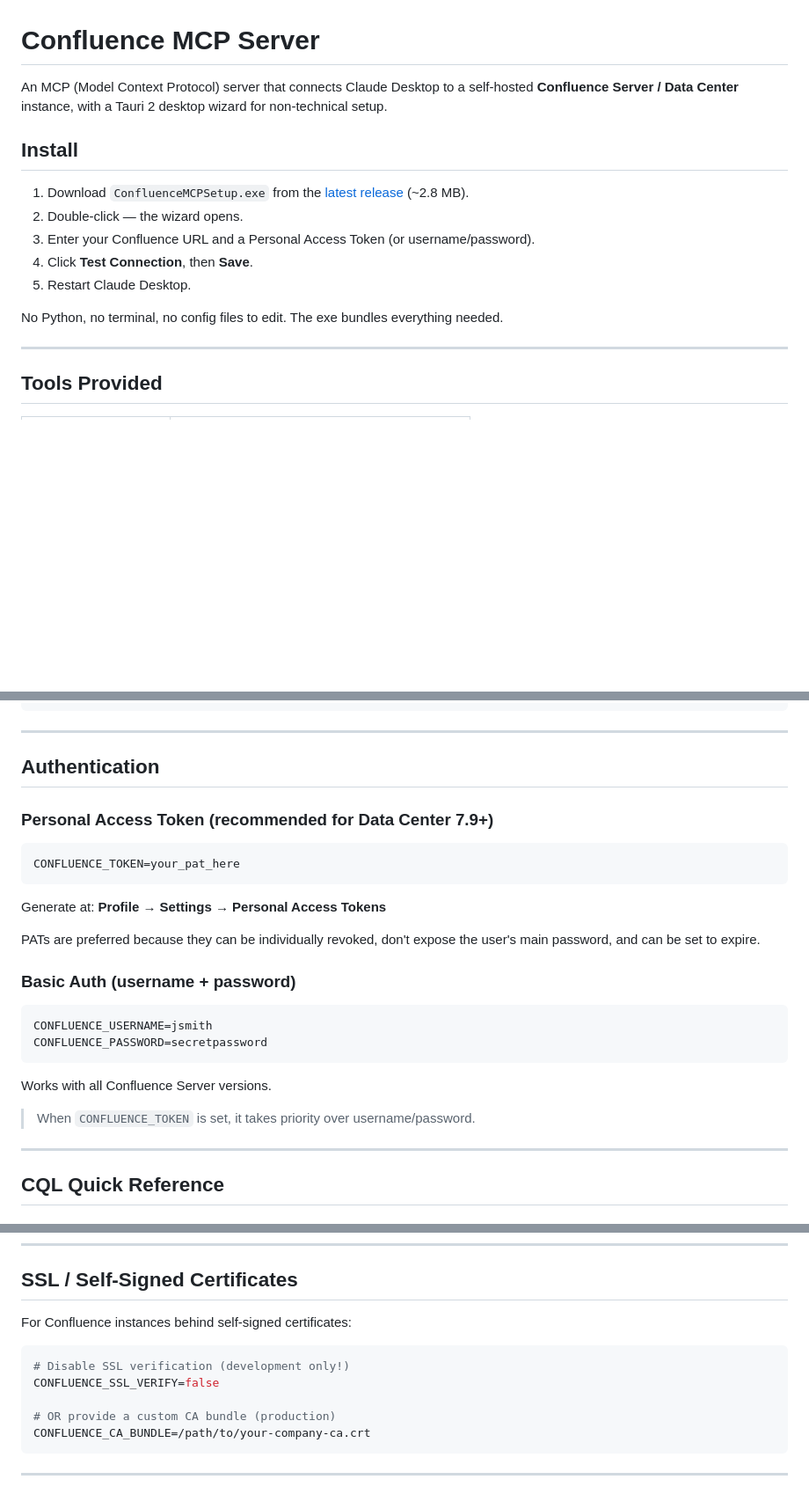
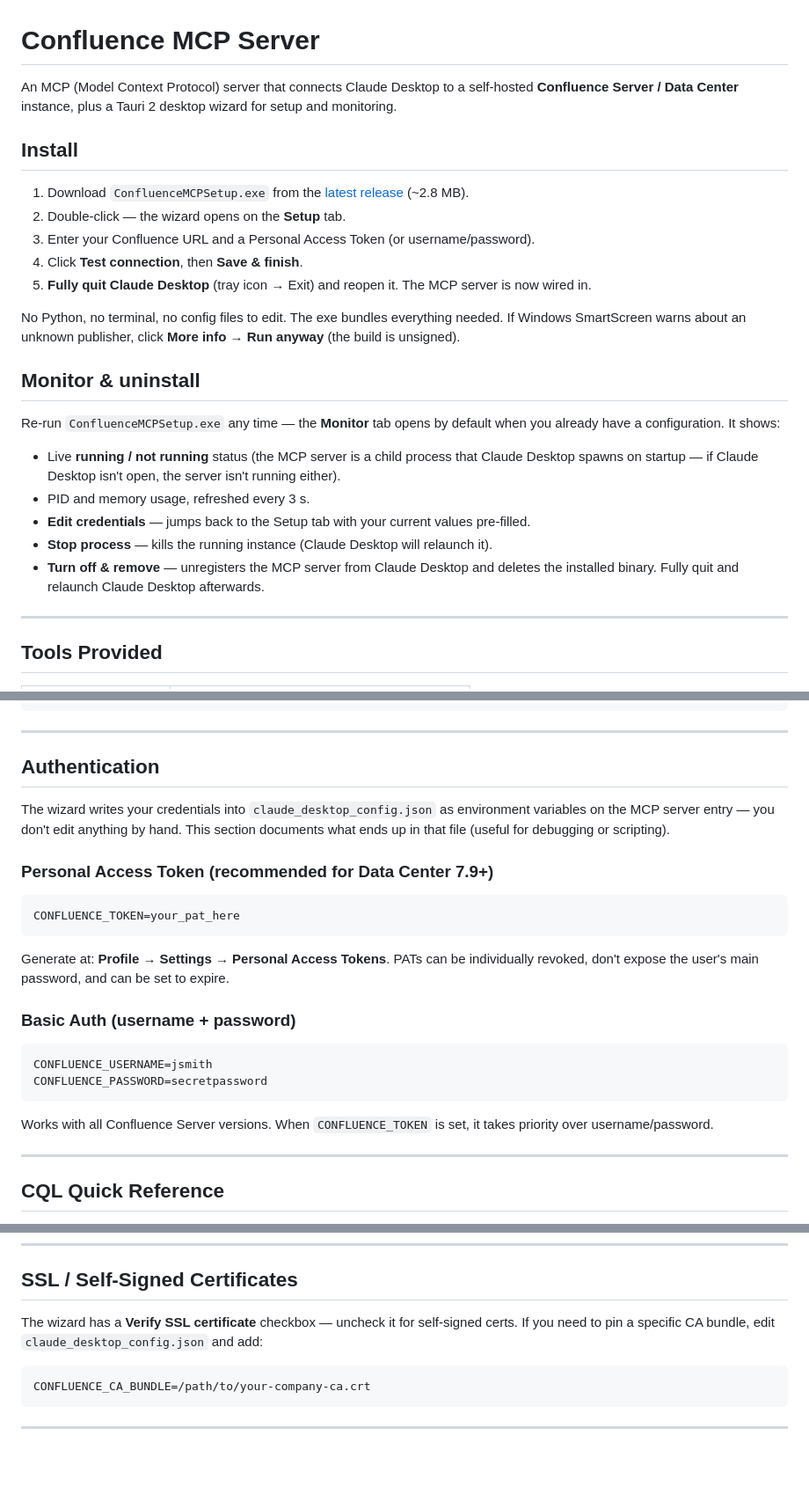
Before and after one commit to huylq98/confluence-mcp-server, a Markdown page: README.md, 3 parts joined by grey strips. Shown at 88% size. Drawn GitHub-style; blank space fills up the shorter version.

Commit message:
docs: refresh README for tab-based UI + clarify env vars

````diff
--- a/README.md
+++ b/README.md
@@ -1,16 +1,26 @@
 # Confluence MCP Server
 
-An MCP (Model Context Protocol) server that connects Claude Desktop to a self-hosted **Confluence Server / Data Center** instance, with a Tauri 2 desktop wizard for non-technical setup.
+An MCP (Model Context Protocol) server that connects Claude Desktop to a self-hosted **Confluence Server / Data Center** instance, plus a Tauri 2 desktop wizard for setup and monitoring.
 
 ## Install
 
 1. Download `ConfluenceMCPSetup.exe` from the [latest release](../../releases/latest) (~2.8 MB).
-2. Double-click — the wizard opens.
+2. Double-click — the wizard opens on the **Setup** tab.
 3. Enter your Confluence URL and a Personal Access Token (or username/password).
-4. Click **Test Connection**, then **Save**.
-5. Restart Claude Desktop.
+4. Click **Test connection**, then **Save & finish**.
+5. **Fully quit Claude Desktop** (tray icon → Exit) and reopen it. The MCP server is now wired in.
 
-No Python, no terminal, no config files to edit. The exe bundles everything needed.
+No Python, no terminal, no config files to edit. The exe bundles everything needed. If Windows SmartScreen warns about an unknown publisher, click **More info → Run anyway** (the build is unsigned).
+
+## Monitor & uninstall
+
+Re-run `ConfluenceMCPSetup.exe` any time — the **Monitor** tab opens by default when you already have a configuration. It shows:
+
+- Live **running / not running** status (the MCP server is a child process that Claude Desktop spawns on startup — if Claude Desktop isn't open, the server isn't running either).
+- PID and memory usage, refreshed every 3 s.
+- **Edit credentials** — jumps back to the Setup tab with your current values pre-filled.
+- **Stop process** — kills the running instance (Claude Desktop will relaunch it).
+- **Turn off & remove** — unregisters the MCP server from Claude Desktop and deletes the installed binary. Fully quit and relaunch Claude Desktop afterwards.
 
 ---
 
@@ -43,15 +53,15 @@ powershell -ExecutionPolicy Bypass -File scripts/build.ps1
 
 ## Authentication
 
+The wizard writes your credentials into `claude_desktop_config.json` as environment variables on the MCP server entry — you don't edit anything by hand. This section documents what ends up in that file (useful for debugging or scripting).
+
 ### Personal Access Token (recommended for Data Center 7.9+)
 
 ```env
 CONFLUENCE_TOKEN=your_pat_here
 ```
 
-Generate at: **Profile → Settings → Personal Access Tokens**
-
-PATs are preferred because they can be individually revoked, don't expose the user's main password, and can be set to expire.
+Generate at: **Profile → Settings → Personal Access Tokens**. PATs can be individually revoked, don't expose the user's main password, and can be set to expire.
 
 ### Basic Auth (username + password)
 
@@ -60,9 +70,7 @@ CONFLUENCE_USERNAME=jsmith
 CONFLUENCE_PASSWORD=secretpassword
 ```
 
-Works with all Confluence Server versions.
-
-> When `CONFLUENCE_TOKEN` is set, it takes priority over username/password.
+Works with all Confluence Server versions. When `CONFLUENCE_TOKEN` is set, it takes priority over username/password.
 
 ---
 
@@ -94,13 +102,9 @@ title~"release notes" AND space IN (DEV, OPS)
 
 ## SSL / Self-Signed Certificates
 
-For Confluence instances behind self-signed certificates:
+The wizard has a **Verify SSL certificate** checkbox — uncheck it for self-signed certs. If you need to pin a specific CA bundle, edit `claude_desktop_config.json` and add:
 
 ```env
-# Disable SSL verification (development only!)
-CONFLUENCE_SSL_VERIFY=false
-
-# OR provide a custom CA bundle (production)
 CONFLUENCE_CA_BUNDLE=/path/to/your-company-ca.crt
 ```
 
````
